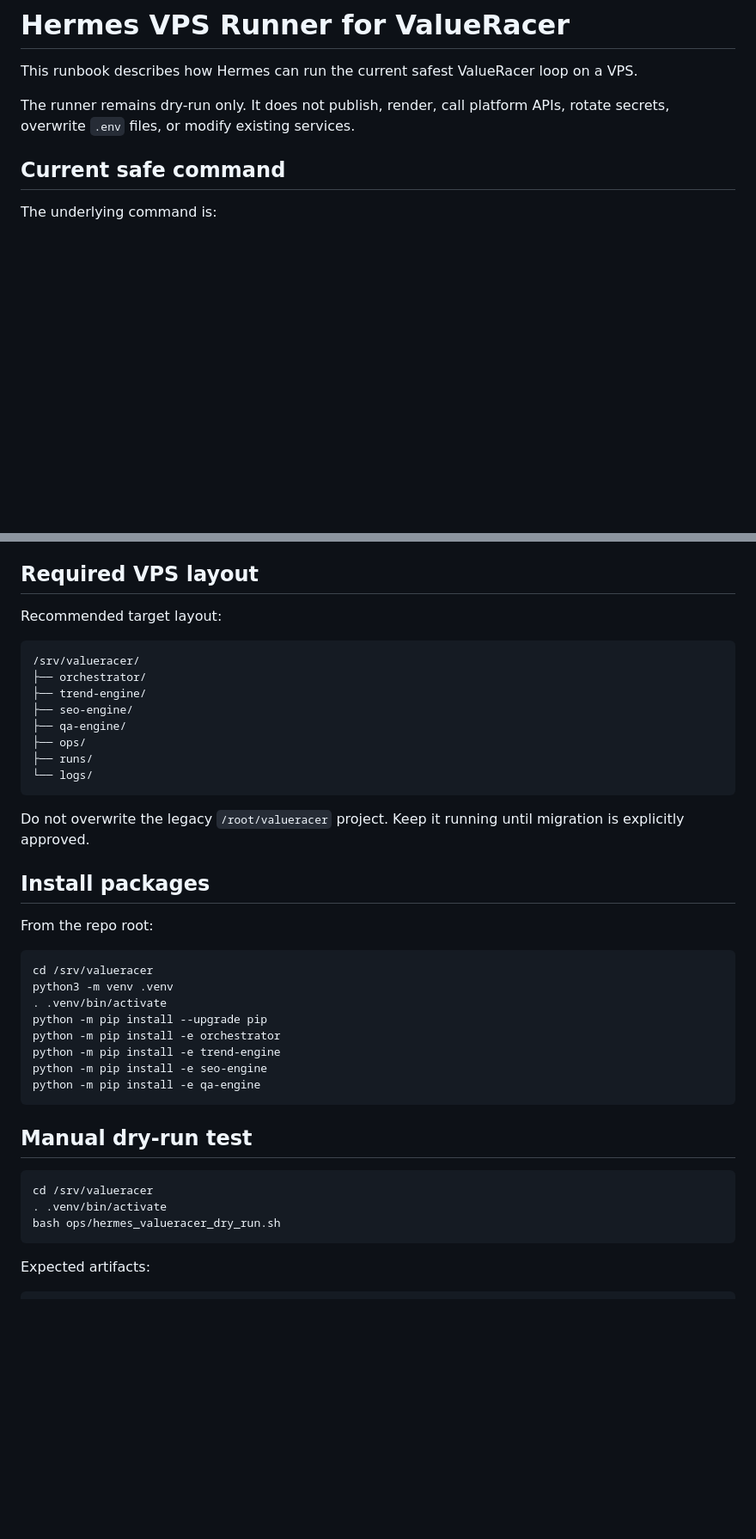
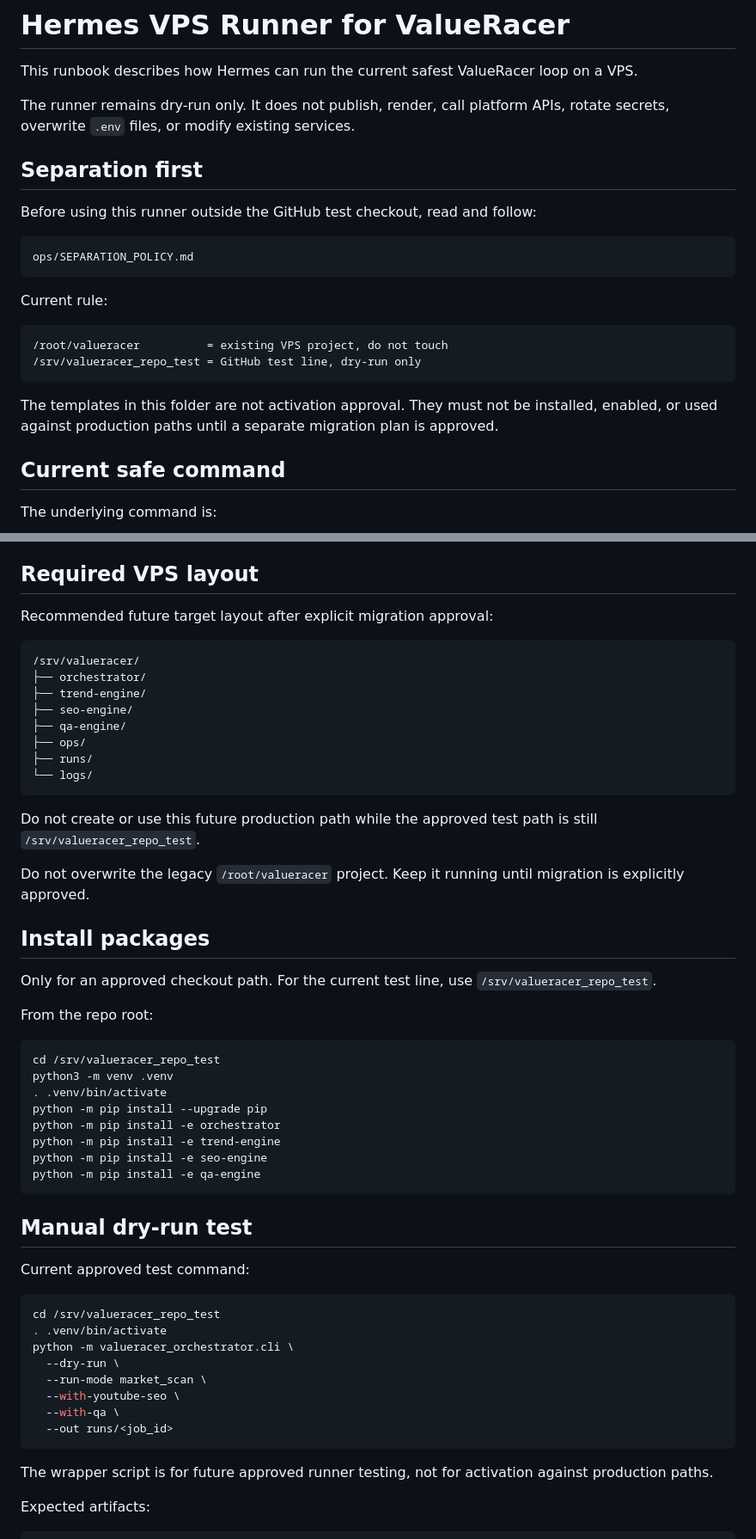
Before and after one commit to Spezzo-sudo/Elementkonfluenz, a Markdown page: ops/HERMES_VPS_RUNNER.md, 2 parts joined by grey strips. Shown at 86% size. GitHub-like rendering; blank space fills up the shorter version.

Commit message:
Link separation policy from Hermes runner runbook

````diff
--- a/ops/HERMES_VPS_RUNNER.md
+++ b/ops/HERMES_VPS_RUNNER.md
@@ -3,6 +3,23 @@
 This runbook describes how Hermes can run the current safest ValueRacer loop on a VPS.
 
 The runner remains dry-run only. It does not publish, render, call platform APIs, rotate secrets, overwrite `.env` files, or modify existing services.
+
+## Separation first
+
+Before using this runner outside the GitHub test checkout, read and follow:
+
+```text
+ops/SEPARATION_POLICY.md
+```
+
+Current rule:
+
+```text
+/root/valueracer          = existing VPS project, do not touch
+/srv/valueracer_repo_test = GitHub test line, dry-run only
+```
+
+The templates in this folder are not activation approval. They must not be installed, enabled, or used against production paths until a separate migration plan is approved.
 
 ## Current safe command
 
@@ -27,7 +44,7 @@ It writes one new run folder per execution and logs to `logs/<job_id>.log`.
 
 ## Required VPS layout
 
-Recommended target layout:
+Recommended future target layout after explicit migration approval:
 
 ```text
 /srv/valueracer/
@@ -40,14 +57,18 @@ Recommended target layout:
 └── logs/
 ```
 
+Do not create or use this future production path while the approved test path is still `/srv/valueracer_repo_test`.
+
 Do not overwrite the legacy `/root/valueracer` project. Keep it running until migration is explicitly approved.
 
 ## Install packages
 
+Only for an approved checkout path. For the current test line, use `/srv/valueracer_repo_test`.
+
 From the repo root:
 
 ```bash
-cd /srv/valueracer
+cd /srv/valueracer_repo_test
 python3 -m venv .venv
 . .venv/bin/activate
 python -m pip install --upgrade pip
@@ -59,11 +80,20 @@ python -m pip install -e qa-engine
 
 ## Manual dry-run test
 
+Current approved test command:
+
 ```bash
-cd /srv/valueracer
+cd /srv/valueracer_repo_test
 . .venv/bin/activate
-bash ops/hermes_valueracer_dry_run.sh
+python -m valueracer_orchestrator.cli \
+  --dry-run \
+  --run-mode market_scan \
+  --with-youtube-seo \
+  --with-qa \
+  --out runs/<job_id>
 ```
+
+The wrapper script is for future approved runner testing, not for activation against production paths.
 
 Expected artifacts:
 
````
Also changed, not shown: other parts of ops/HERMES_VPS_RUNNER.md (+6 -2 lines).
